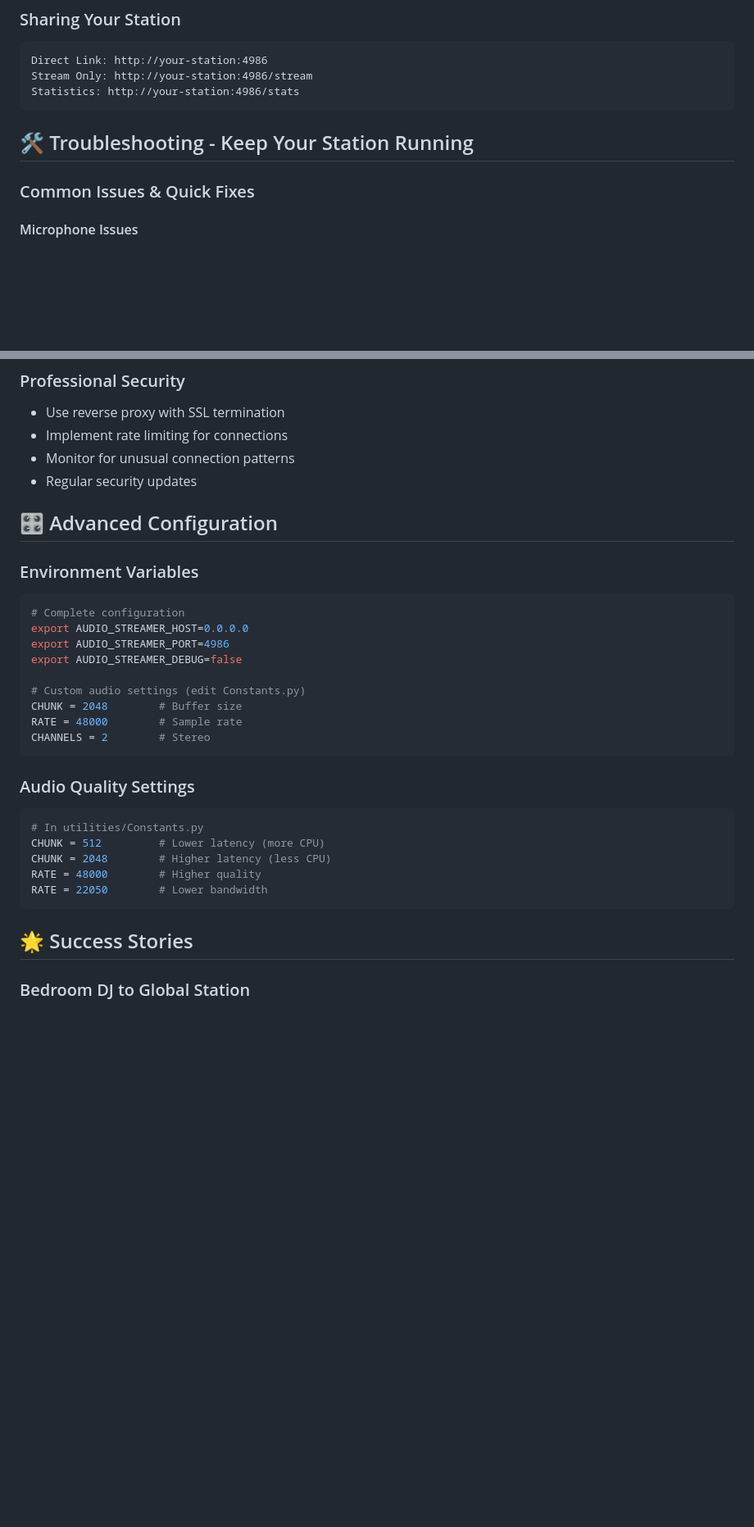
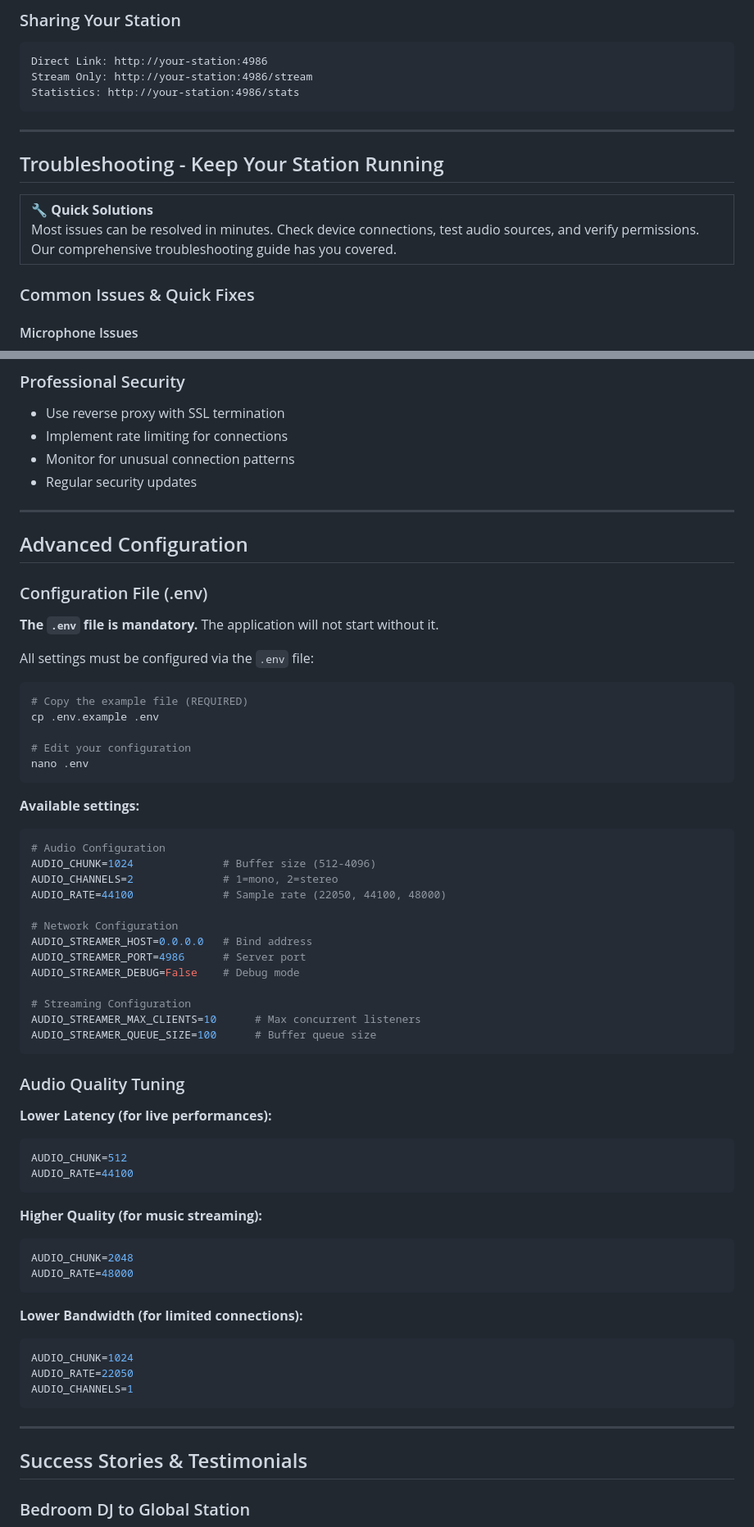
Before and after one commit to grimimirg/audio-streamer, a Markdown page: README.md, 2 parts joined by grey strips. Shown: that part at 82% size. Drawn GitHub-style; blank space fills up the shorter version.

````diff
--- a/README.md
+++ b/README.md
@@ -266,7 +380,18 @@ Stream Only: http://your-station:4986/stream
 Statistics: http://your-station:4986/stats
 ```
 
-## 🛠️ Troubleshooting - Keep Your Station Running
+---
+
+## Troubleshooting - Keep Your Station Running
+
+<table>
+<tr>
+<td bgcolor="#FFEBEE">
+<strong>🔧 Quick Solutions</strong><br/>
+Most issues can be resolved in minutes. Check device connections, test audio sources, and verify permissions. Our comprehensive troubleshooting guide has you covered.
+</td>
+</tr>
+</table>
 
 ### Common Issues & Quick Fixes
 
@@ -413,31 +600,66 @@ sudo ufw allow from 192.168.1.0/24 to any port 4986
 - Monitor for unusual connection patterns
 - Regular security updates
 
-## 🎛️ Advanced Configuration
+---
 
-### Environment Variables
+## Advanced Configuration
+
+### Configuration File (.env)
+
+**The `.env` file is mandatory.** The application will not start without it.
+
+All settings must be configured via the `.env` file:
+
 ```bash
-# Complete configuration
-export AUDIO_STREAMER_HOST=0.0.0.0
-export AUDIO_STREAMER_PORT=4986
-export AUDIO_STREAMER_DEBUG=false
+# Copy the example file (REQUIRED)
+cp .env.example .env
 
-# Custom audio settings (edit Constants.py)
-CHUNK = 2048        # Buffer size
-RATE = 48000        # Sample rate
-CHANNELS = 2        # Stereo
+# Edit your configuration
+nano .env
 ```
 
-### Audio Quality Settings
-```python
-# In utilities/Constants.py
-CHUNK = 512         # Lower latency (more CPU)
-CHUNK = 2048        # Higher latency (less CPU)
-RATE = 48000        # Higher quality
-RATE = 22050        # Lower bandwidth
+**Available settings:**
+
+```bash
+# Audio Configuration
+AUDIO_CHUNK=1024              # Buffer size (512-4096)
+AUDIO_CHANNELS=2              # 1=mono, 2=stereo
+AUDIO_RATE=44100              # Sample rate (22050, 44100, 48000)
+
+# Network Configuration
+AUDIO_STREAMER_HOST=0.0.0.0   # Bind address
+AUDIO_STREAMER_PORT=4986      # Server port
+AUDIO_STREAMER_DEBUG=False    # Debug mode
+
+# Streaming Configuration
+AUDIO_STREAMER_MAX_CLIENTS=10      # Max concurrent listeners
+AUDIO_STREAMER_QUEUE_SIZE=100      # Buffer queue size
 ```
 
-## 🌟 Success Stories
+### Audio Quality Tuning
+
+**Lower Latency (for live performances):**
+```bash
+AUDIO_CHUNK=512
+AUDIO_RATE=44100
+```
+
+**Higher Quality (for music streaming):**
+```bash
+AUDIO_CHUNK=2048
+AUDIO_RATE=48000
+```
+
+**Lower Bandwidth (for limited connections):**
+```bash
+AUDIO_CHUNK=1024
+AUDIO_RATE=22050
+AUDIO_CHANNELS=1
+```
+
+---
+
+## Success Stories & Testimonials
 
 ### Bedroom DJ to Global Station
 > "I started with just my turntable and now have listeners in 15 countries. The auto-reconnect feature means my station never goes down!" - DJ Mike
````
Also changed, not shown: other parts of README.md (+233 -73 lines), audio-streamer-logo.jpeg (added), 6 other files.
